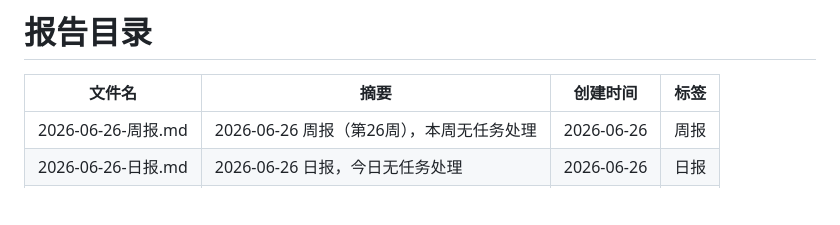
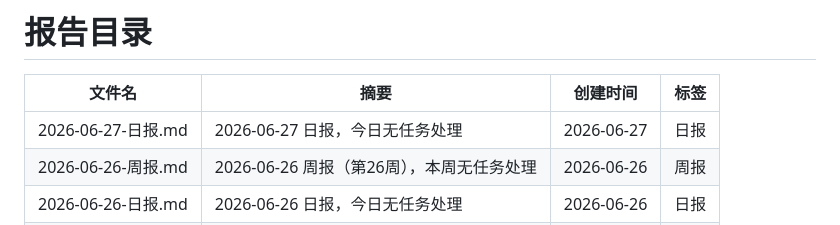
Before and after one commit to walkingjohnny/ai-workbench, a Markdown page: reports/README.md, the part around one of its changes. Rendered like a GitHub page; blank space fills up the shorter version.

Commit message:
report: 2026-06-27 日报

```diff
--- a/reports/README.md
+++ b/reports/README.md
@@ -7,6 +7,7 @@ updated: 2026-06-26
 
 | 文件名 | 摘要 | 创建时间 | 标签 |
 |--------|------|----------|------|
+| 2026-06-27-日报.md | 2026-06-27 日报，今日无任务处理 | 2026-06-27 | 日报 |
 | 2026-06-26-周报.md | 2026-06-26 周报（第26周），本周无任务处理 | 2026-06-26 | 周报 |
 | 2026-06-26-日报.md | 2026-06-26 日报，今日无任务处理 | 2026-06-26 | 日报 |
 | 2026-06-25-日报.md | 2026-06-25 日报，今日无任务处理 | 2026-06-25 | 日报 |
```
Also changed, not shown: other parts of reports/README.md (+1 -1 lines), reports/2026-06-27-日报.md (added, +20 -0 lines).
